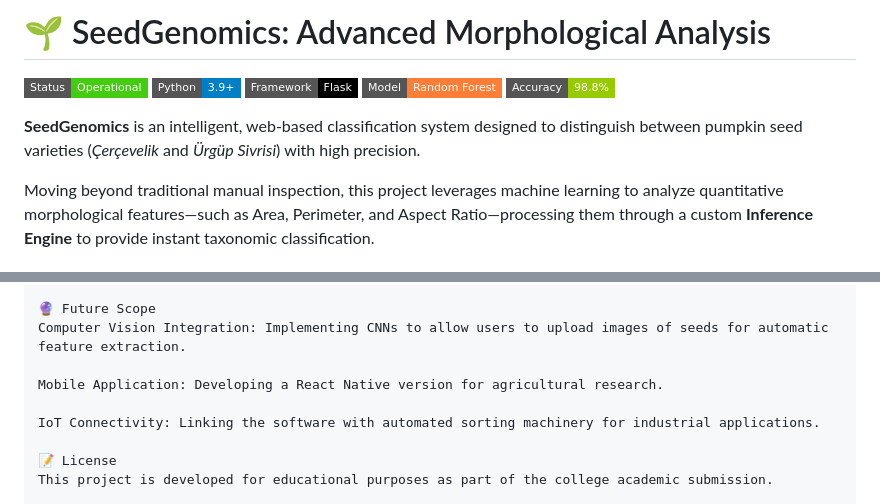
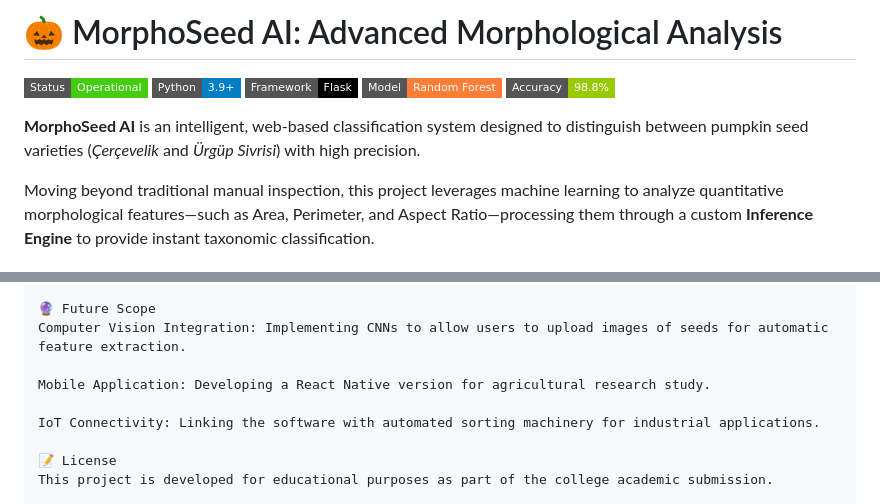
Before and after one commit to AmanKorabu/pumpkin-morphology, a Markdown page: README.md, 2 parts joined by grey strips. Rendered like a GitHub page; badges without logos.

Commit message:
just some changes in UI

```diff
--- a/README.md
+++ b/README.md
@@ -1,4 +1,4 @@
-# 🌱 SeedGenomics: Advanced Morphological Analysis
+# 🎃 MorphoSeed AI: Advanced Morphological Analysis
 
 ![Status](https://img.shields.io/badge/Status-Operational-success?style=flat-square)
 ![Python](https://img.shields.io/badge/Python-3.9%2B-blue?style=flat-square&logo=python)
@@ -6,7 +6,7 @@
 ![ML](https://img.shields.io/badge/Model-Random%20Forest-orange?style=flat-square)
 ![Accuracy](https://img.shields.io/badge/Accuracy-98.8%25-green?style=flat-square)
 
-**SeedGenomics** is an intelligent, web-based classification system designed to distinguish between pumpkin seed varieties (*Çerçevelik* and *Ürgüp Sivrisi*) with high precision.
+**MorphoSeed AI** is an intelligent, web-based classification system designed to distinguish between pumpkin seed varieties (*Çerçevelik* and *Ürgüp Sivrisi*) with high precision.
 
 Moving beyond traditional manual inspection, this project leverages machine learning to analyze quantitative morphological features—such as Area, Perimeter, and Aspect Ratio—processing them through a custom **Inference Engine** to provide instant taxonomic classification.
 
@@ -89,7 +89,7 @@ Result: The final classification is displayed on a clean result card with a conf
 🔮 Future Scope
 Computer Vision Integration: Implementing CNNs to allow users to upload images of seeds for automatic feature extraction.
 
-Mobile Application: Developing a React Native version for agricultural research.
+Mobile Application: Developing a React Native version for agricultural research study.
 
 IoT Connectivity: Linking the software with automated sorting machinery for industrial applications.
 
```
